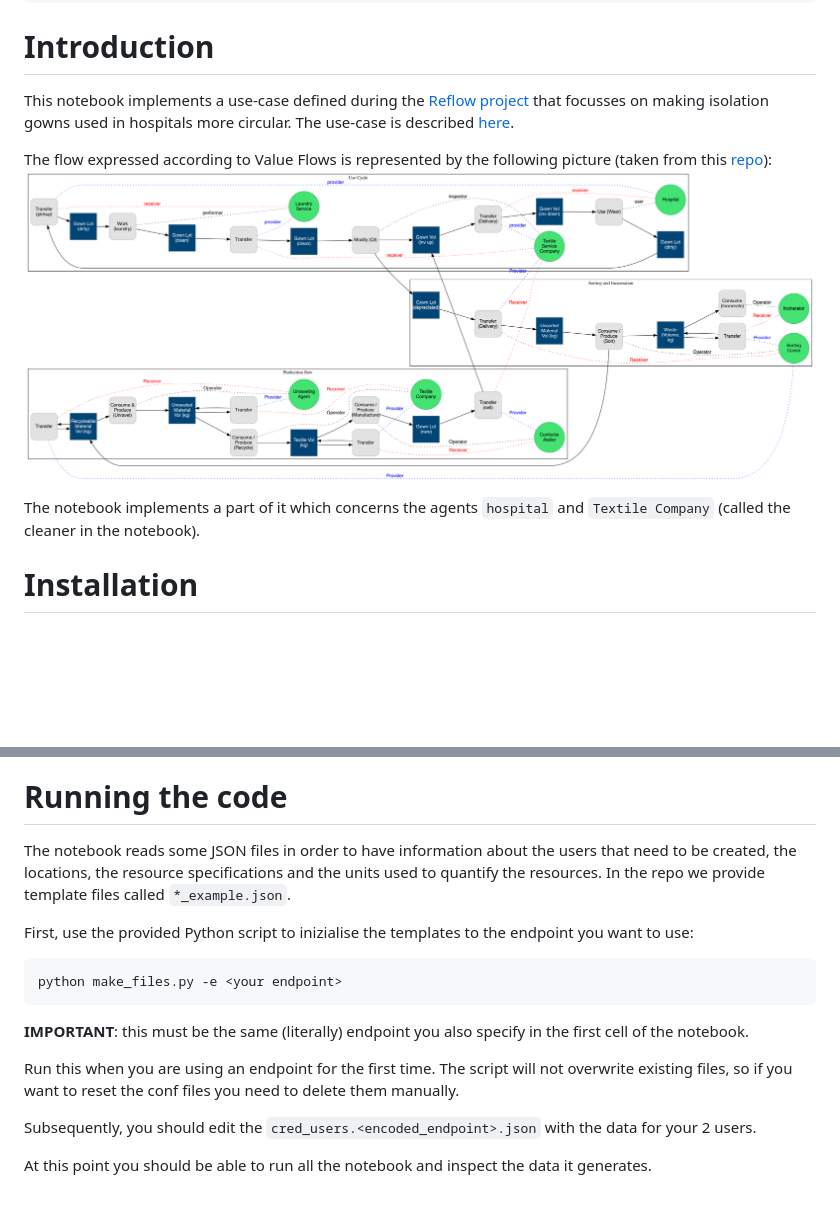
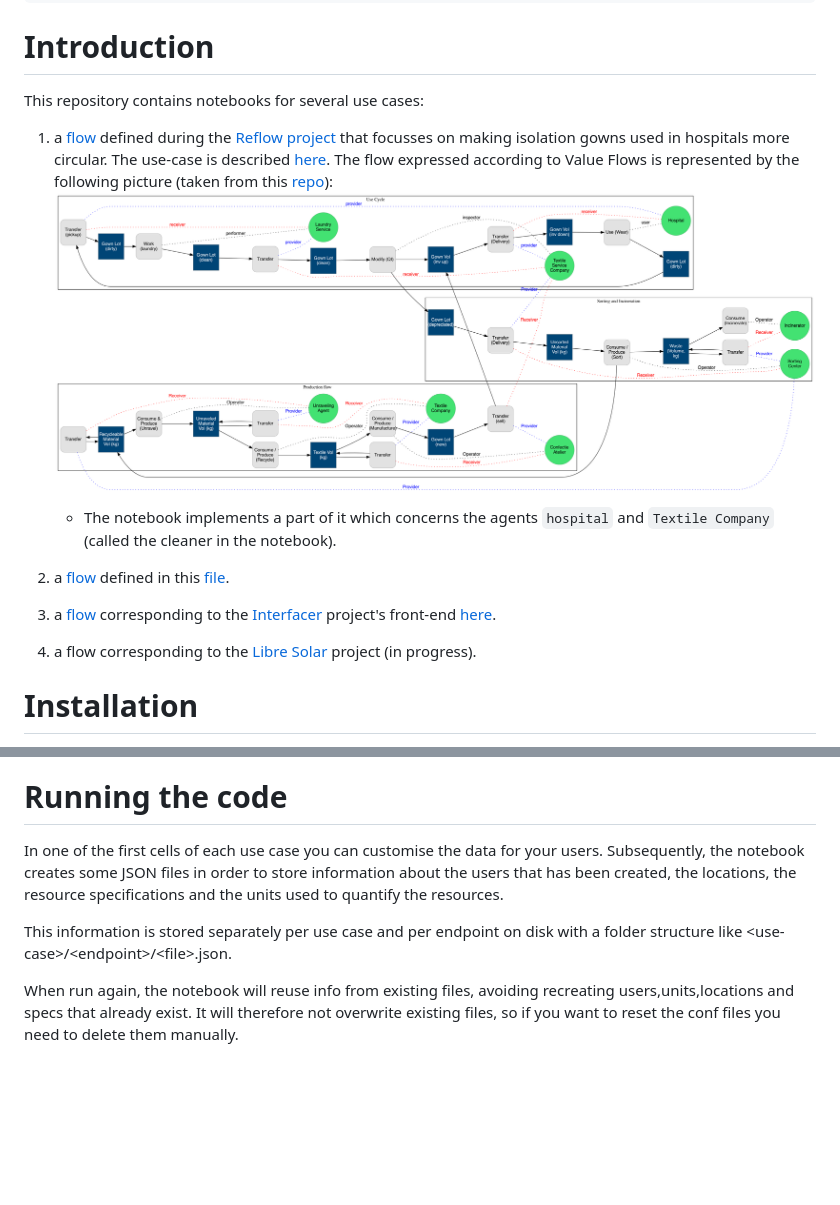
Before and after one commit to interfacerproject/Interfacer-notebook, a Markdown page: README.md, 2 parts joined by grey strips. Rendered like a GitHub page; blank space fills up the shorter version.

````diff
--- a/README.md
+++ b/README.md
@@ -9,12 +9,14 @@ This tool is written in Python and it is based on [Jupyter notebooks](https://ju
 }
 ```
 # Introduction
-This notebook implements a use-case defined during the [Reflow project](https://reflowproject.eu/) that focusses on making isolation gowns used in hospitals more circular. The use-case is described [here](https://reflowproject.eu/blog/the-development-of-circular-isolation-gowns-a-case-study/).
-
-The flow expressed according to Value Flows is represented by the following picture (taken from this [repo](https://github.com/reflow-project/Amsterdam-pilot/tree/main/graphviz)):
+This repository contains notebooks for several use cases:
+1. a [flow](https://github.com/interfacerproject/Interfacer-notebook/blob/main/isogowns.ipynb) defined during the [Reflow project](https://reflowproject.eu/) that focusses on making isolation gowns used in hospitals more circular. The use-case is described [here](https://reflowproject.eu/blog/the-development-of-circular-isolation-gowns-a-case-study/). The flow expressed according to Value Flows is represented by the following picture (taken from this [repo](https://github.com/reflow-project/Amsterdam-pilot/tree/main/graphviz)):
 ![Isolation Gowns Value Flows](/img/isogowns.png?raw=true "Isolation Gowns Value Flows")
 
-The notebook implements a part of it which concerns the agents `hospital` and `Textile Company` (called the cleaner in the notebook).
+    - The notebook implements a part of it which concerns the agents `hospital` and `Textile Company` (called the cleaner in the notebook).
+2. a [flow](https://github.com/interfacerproject/Interfacer-notebook/blob/main/gownshirt.ipynb) defined in this [file](https://github.com/interfacerproject/Interfacer-notebook/blob/main/gownshirt_flow.1.1.txt).
+3. a [flow](https://github.com/interfacerproject/Interfacer-notebook/blob/main/IFUsersFlows.ipynb) corresponding to the [Interfacer](https://www.interfacerproject.eu/) project's front-end [here](https://interfacer-gui-staging.dyne.org/).
+4. a flow corresponding to the [Libre Solar](https://libre.solar/) project (in progress).
 
 # Installation
 We assume you have python 3 installed on your system. Here the step by step installation:
@@ -61,17 +63,8 @@ Make sure you are in the Interfacer-notebook folder and click on `interfacer.ipy
 ![notebook](/img/notebook.png?raw=true "Notebook start of page")
 
 # Running the code
-The notebook reads some JSON files in order to have information about the users that need to be created, the locations, the resource specifications and the units used to quantify the resources. In the repo we provide template files called `*_example.json`.
+In one of the first cells of each use case you can customise the data for your users. Subsequently, the notebook creates some JSON files in order to store information about the users that has been created, the locations, the resource specifications and the units used to quantify the resources.
 
-First, use the provided Python script to inizialise the templates to the endpoint you want to use:
+This information is stored separately per use case and per endpoint on disk with a folder structure like \<use-case\>/\<endpoint\>/\<file\>.json.
 
-```
-python make_files.py -e <your endpoint>
-```
-**IMPORTANT**: this must be the same (literally) endpoint you also specify in the first cell of the notebook.
-
-Run this when you are using an endpoint for the first time. The script will not overwrite existing files, so if you want to reset the conf files you need to delete them manually.
-
-Subsequently, you should edit the `cred_users.<encoded_endpoint>.json` with the data for your 2 users.
-
-At this point you should be able to run all the notebook and inspect the data it generates.
+When run again, the notebook will reuse info from existing files, avoiding recreating users,units,locations and specs that already exist. It will therefore not overwrite existing files, so if you want to reset the conf files you need to delete them manually.
````
